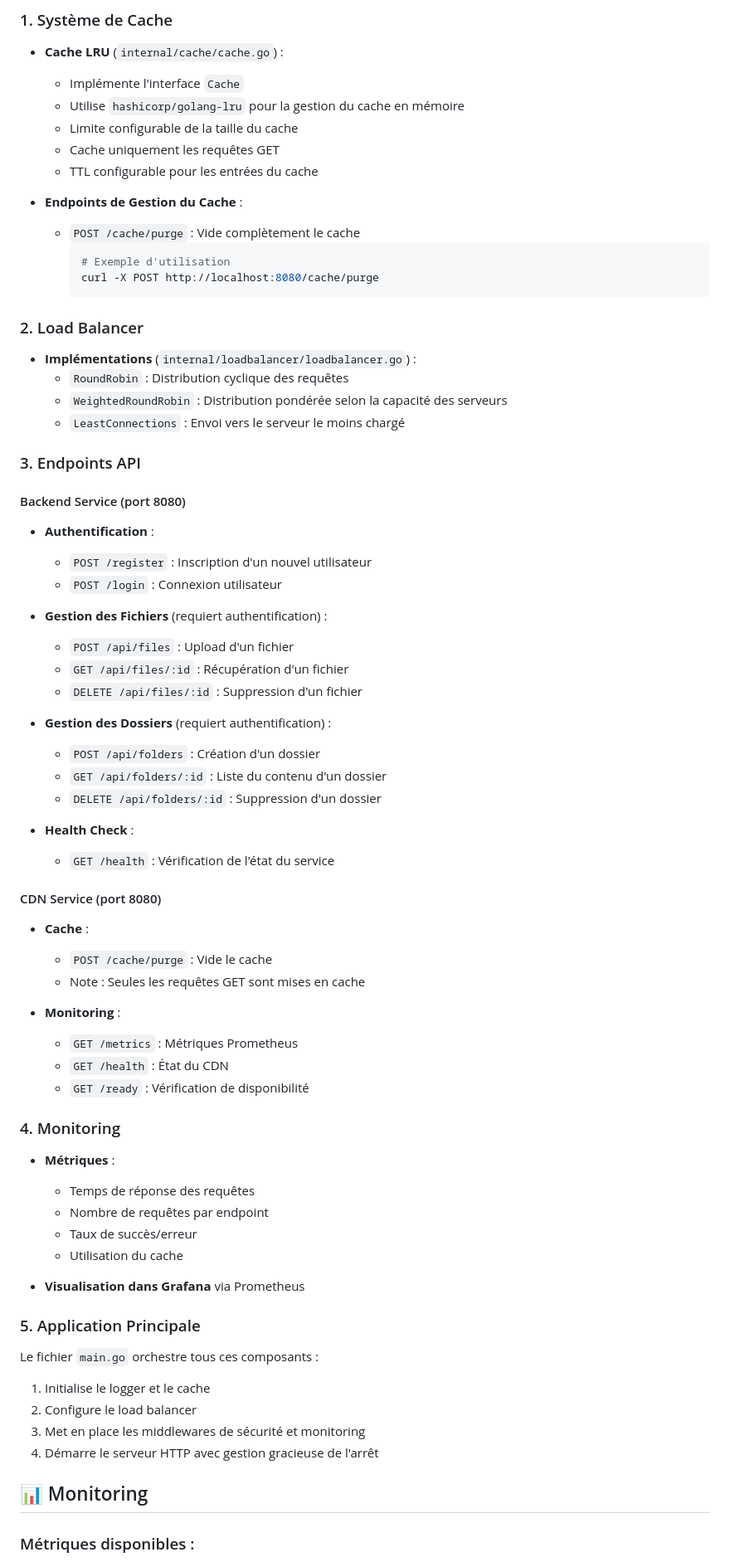
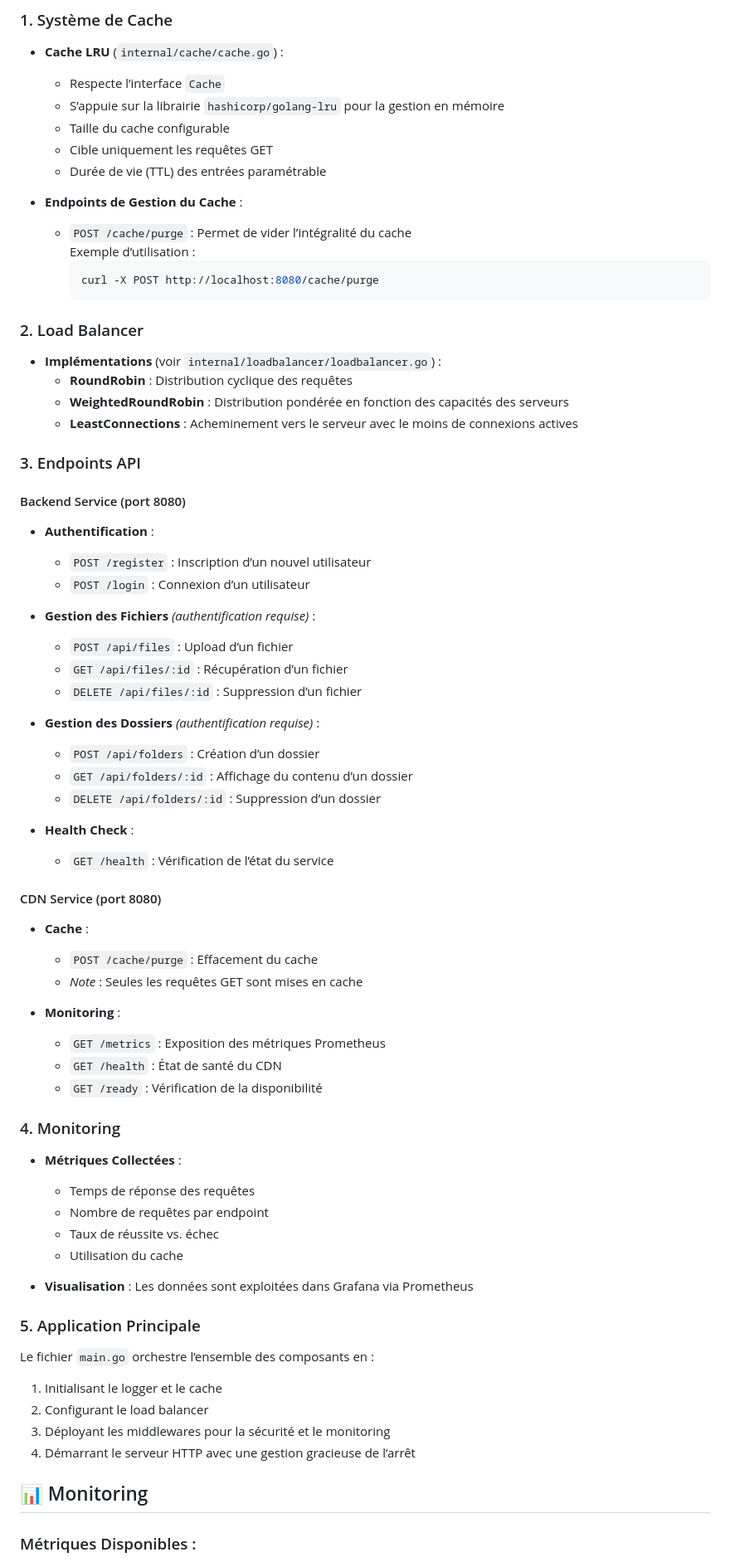
Before and after one commit to GoofyTeam/GoofyContentDeliveryNetwork, a Markdown page: README.md, the part around the change printed below. Shown: that part at 83% size. GitHub-like rendering.

````diff
--- a/README.md
+++ b/README.md
@@ -73,76 +76,77 @@ app/
 ### 1. Système de Cache
 
 - **Cache LRU** (`internal/cache/cache.go`) :
-  - Implémente l'interface `Cache`
-  - Utilise `hashicorp/golang-lru` pour la gestion du cache en mémoire
-  - Limite configurable de la taille du cache
-  - Cache uniquement les requêtes GET
-  - TTL configurable pour les entrées du cache
+  - Respecte l’interface `Cache`
+  - S’appuie sur la librairie `hashicorp/golang-lru` pour la gestion en mémoire
+  - Taille du cache configurable
+  - Cible uniquement les requêtes GET
+  - Durée de vie (TTL) des entrées paramétrable
 
 - **Endpoints de Gestion du Cache** :
-  - `POST /cache/purge` : Vide complètement le cache
+  - `POST /cache/purge` : Permet de vider l’intégralité du cache
+    Exemple d’utilisation :
     ```bash
-    # Exemple d'utilisation
     curl -X POST http://localhost:8080/cache/purge
     ```
 
 ### 2. Load Balancer
 
-- **Implémentations** (`internal/loadbalancer/loadbalancer.go`) :
-  - `RoundRobin` : Distribution cyclique des requêtes
-  - `WeightedRoundRobin` : Distribution pondérée selon la capacité des serveurs
-  - `LeastConnections` : Envoi vers le serveur le moins chargé
+- **Implémentations** (voir `internal/loadbalancer/loadbalancer.go`) :
+  - **RoundRobin** : Distribution cyclique des requêtes
+  - **WeightedRoundRobin** : Distribution pondérée en fonction des capacités des serveurs
+  - **LeastConnections** : Acheminement vers le serveur avec le moins de connexions actives
 
 ### 3. Endpoints API
 
 #### Backend Service (port 8080)
+
 - **Authentification** :
-  - `POST /register` : Inscription d'un nouvel utilisateur
-  - `POST /login` : Connexion utilisateur
+  - `POST /register` : Inscription d’un nouvel utilisateur
+  - `POST /login` : Connexion d’un utilisateur
 
-- **Gestion des Fichiers** (requiert authentification) :
-  - `POST /api/files` : Upload d'un fichier
-  - `GET /api/files/:id` : Récupération d'un fichier
-  - `DELETE /api/files/:id` : Suppression d'un fichier
+- **Gestion des Fichiers** *(authentification requise)* :
+  - `POST /api/files` : Upload d’un fichier
+  - `GET /api/files/:id` : Récupération d’un fichier
+  - `DELETE /api/files/:id` : Suppression d’un fichier
 
-- **Gestion des Dossiers** (requiert authentification) :
-  - `POST /api/folders` : Création d'un dossier
-  - `GET /api/folders/:id` : Liste du contenu d'un dossier
-  - `DELETE /api/folders/:id` : Suppression d'un dossier
+- **Gestion des Dossiers** *(authentification requise)* :
+  - `POST /api/folders` : Création d’un dossier
+  - `GET /api/folders/:id` : Affichage du contenu d’un dossier
+  - `DELETE /api/folders/:id` : Suppression d’un dossier
 
 - **Health Check** :
-  - `GET /health` : Vérification de l'état du service
+  - `GET /health` : Vérification de l’état du service
 
 #### CDN Service (port 8080)
+
 - **Cache** :
-  - `POST /cache/purge` : Vide le cache
-  - Note : Seules les requêtes GET sont mises en cache
+  - `POST /cache/purge` : Effacement du cache
+  - *Note* : Seules les requêtes GET sont mises en cache
 
 - **Monitoring** :
-  - `GET /metrics` : Métriques Prometheus
-  - `GET /health` : État du CDN
-  - `GET /ready` : Vérification de disponibilité
+  - `GET /metrics` : Exposition des métriques Prometheus
+  - `GET /health` : État de santé du CDN
+  - `GET /ready` : Vérification de la disponibilité
 
 ### 4. Monitoring
 
-- **Métriques** :
+- **Métriques Collectées** :
   - Temps de réponse des requêtes
   - Nombre de requêtes par endpoint
-  - Taux de succès/erreur
+  - Taux de réussite vs. échec
   - Utilisation du cache
 
-- **Visualisation dans Grafana** via Prometheus
+- **Visualisation** : Les données sont exploitées dans Grafana via Prometheus
 
 ### 5. Application Principale
 
-Le fichier `main.go` orchestre tous ces composants :
-
-1. Initialise le logger et le cache
-2. Configure le load balancer
-3. Met en place les middlewares de sécurité et monitoring
-4. Démarre le serveur HTTP avec gestion gracieuse de l'arrêt
+Le fichier `main.go` orchestre l’ensemble des composants en :
+1. Initialisant le logger et le cache
+2. Configurant le load balancer
+3. Déployant les middlewares pour la sécurité et le monitoring
+4. Démarrant le serveur HTTP avec une gestion gracieuse de l’arrêt
 
 ## 📊 Monitoring
 
-### Métriques disponibles :
+### Métriques Disponibles :
 
````
Also changed, not shown: other parts of README.md (+136 -119 lines).
